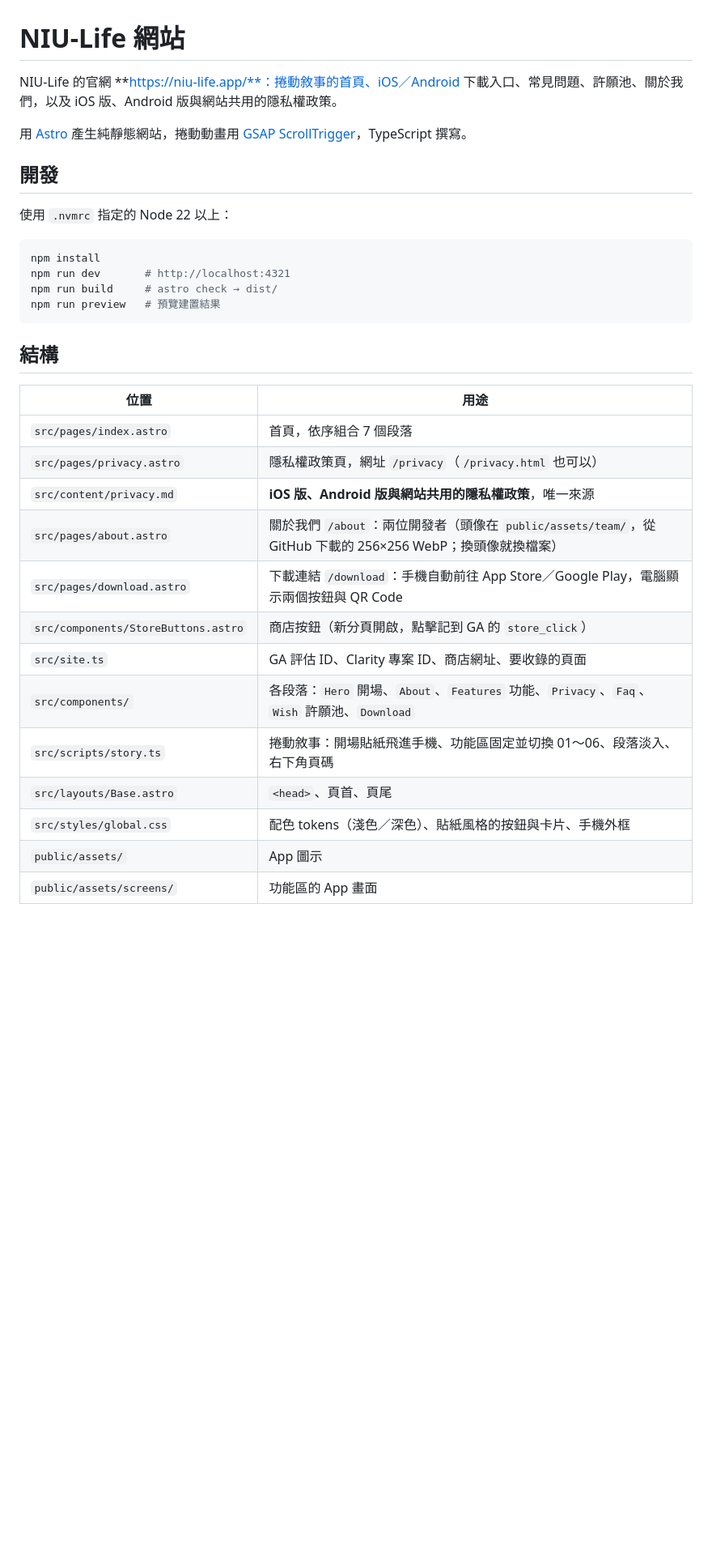
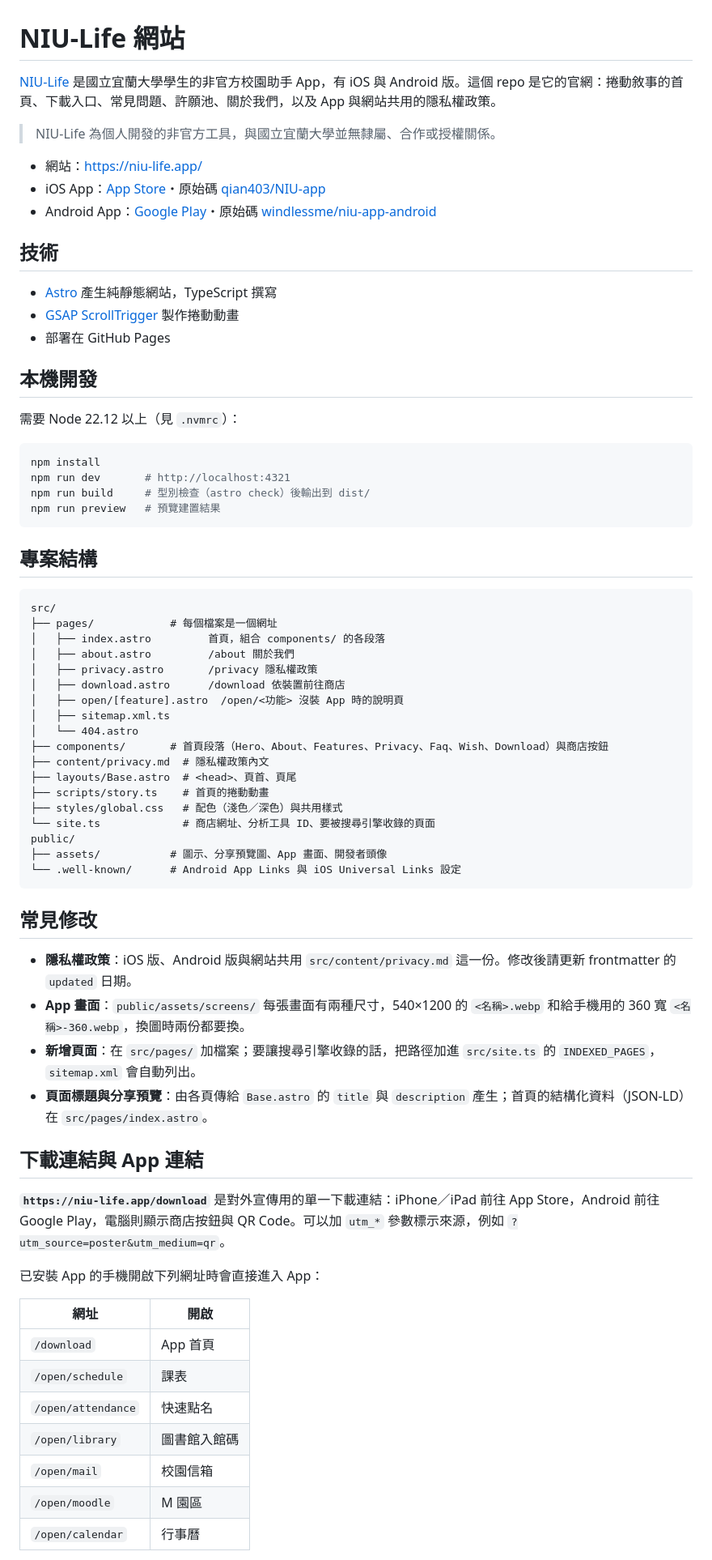
Before and after one commit to windlessme/niu-life-site, a Markdown page: README.md, the part around one of its changes. Shown at 81% size. GitHub-like rendering; blank space fills up the shorter version.

````diff
--- a/README.md
+++ b/README.md
@@ -1,35 +1,73 @@
 # NIU-Life 網站
 
-NIU-Life 的官網 **https://niu-life.app/**：捲動敘事的首頁、iOS／Android 下載入口、常見問題、許願池、關於我們，以及 iOS 版、Android 版與網站共用的隱私權政策。
+[NIU-Life](https://niu-life.app/) 是國立宜蘭大學學生的非官方校園助手 App，有 iOS 與 Android 版。這個 repo 是它的官網：捲動敘事的首頁、下載入口、常見問題、許願池、關於我們，以及 App 與網站共用的隱私權政策。
 
-用 [Astro](https://astro.build/) 產生純靜態網站，捲動動畫用 [GSAP ScrollTrigger](https://gsap.com/docs/v3/Plugins/ScrollTrigger/)，TypeScript 撰寫。
+> NIU-Life 為個人開發的非官方工具，與國立宜蘭大學並無隸屬、合作或授權關係。
 
-## 開發
+- 網站：https://niu-life.app/
+- iOS App：[App Store](https://apps.apple.com/tw/app/niu-life/id6813616626)・原始碼 [qian403/NIU-app](https://github.com/qian403/NIU-app)
+- Android App：[Google Play](https://play.google.com/store/apps/details?id=me.windless.niulife)・原始碼 [windlessme/niu-app-android](https://github.com/windlessme/niu-app-android)
 
-使用 `.nvmrc` 指定的 Node 22 以上：
+## 技術
+
+- [Astro](https://astro.build/) 產生純靜態網站，TypeScript 撰寫
+- [GSAP ScrollTrigger](https://gsap.com/docs/v3/Plugins/ScrollTrigger/) 製作捲動動畫
+- 部署在 GitHub Pages
+
+## 本機開發
+
+需要 Node 22.12 以上（見 `.nvmrc`）：
 
 ```bash
 npm install
 npm run dev       # http://localhost:4321
-npm run build     # astro check → dist/
+npm run build     # 型別檢查（astro check）後輸出到 dist/
 npm run preview   # 預覽建置結果
 ```
 
-## 結構
+## 專案結構
 
-| 位置 | 用途 |
+```
+src/
+├── pages/            # 每個檔案是一個網址
+│   ├── index.astro         首頁，組合 components/ 的各段落
+│   ├── about.astro         /about 關於我們
+│   ├── privacy.astro       /privacy 隱私權政策
+│   ├── download.astro      /download 依裝置前往商店
+│   ├── open/[feature].astro  /open/<功能> 沒裝 App 時的說明頁
+│   ├── sitemap.xml.ts
+│   └── 404.astro
+├── components/       # 首頁段落（Hero、About、Features、Privacy、Faq、Wish、Download）與商店按鈕
+├── content/privacy.md  # 隱私權政策內文
+├── layouts/Base.astro  # <head>、頁首、頁尾
+├── scripts/story.ts    # 首頁的捲動動畫
+├── styles/global.css   # 配色（淺色／深色）與共用樣式
+└── site.ts             # 商店網址、分析工具 ID、要被搜尋引擎收錄的頁面
+public/
+├── assets/           # 圖示、分享預覽圖、App 畫面、開發者頭像
+└── .well-known/      # Android App Links 與 iOS Universal Links 設定
+```
+
+## 常見修改
+
+- **隱私權政策**：iOS 版、Android 版與網站共用 `src/content/privacy.md` 這一份。修改後請更新 frontmatter 的 `updated` 日期。
+- **App 畫面**：`public/assets/screens/` 每張畫面有兩種尺寸，540×1200 的 `<名稱>.webp` 和給手機用的 360 寬 `<名稱>-360.webp`，換圖時兩份都要換。
+- **新增頁面**：在 `src/pages/` 加檔案；要讓搜尋引擎收錄的話，把路徑加進 `src/site.ts` 的 `INDEXED_PAGES`，`sitemap.xml` 會自動列出。
+- **頁面標題與分享預覽**：由各頁傳給 `Base.astro` 的 `title` 與 `description` 產生；首頁的結構化資料（JSON-LD）在 `src/pages/index.astro`。
+
+## 下載連結與 App 連結
+
+**`https://niu-life.app/download`** 是對外宣傳用的單一下載連結：iPhone／iPad 前往 App Store，Android 前往 Google Play，電腦則顯示商店按鈕與 QR Code。可以加 `utm_*` 參數標示來源，例如 `?utm_source=poster&utm_medium=qr`。
+
+已安裝 App 的手機開啟下列網址時會直接進入 App：
+
+| 網址 | 開啟 |
 |---|---|
-| `src/pages/index.astro` | 首頁，依序組合 7 個段落 |
-| `src/pages/privacy.astro` | 隱私權政策頁，網址 `/privacy`（`/privacy.html` 也可以） |
-| `src/content/privacy.md` | **iOS 版、Android 版與網站共用的隱私權政策**，唯一來源 |
-| `src/pages/about.astro` | 關於我們 `/about`：兩位開發者（頭像在 `public/assets/team/`，從 GitHub 下載的 256×256 WebP；換頭像就換檔案） |
-| `src/pages/download.astro` | 下載連結 `/download`：手機自動前往 App Store／Google Play，電腦顯示兩個按鈕與 QR Code |
-| `src/components/StoreButtons.astro` | 商店按鈕（新分頁開啟，點擊記到 GA 的 `store_click`） |
-| `src/site.ts` | GA 評估 ID、Clarity 專案 ID、商店網址、要收錄的頁面 |
-| `src/components/` | 各段落：`Hero` 開場、`About`、`Features` 功能、`Privacy`、`Faq`、`Wish` 許願池、`Download` |
-| `src/scripts/story.ts` | 捲動敘事：開場貼紙飛進手機、功能區固定並切換 01～06、段落淡入、右下角頁碼 |
-| `src/layouts/Base.astro` | `<head>`、頁首、頁尾 |
-| `src/styles/global.css` | 配色 tokens（淺色／深色）、貼紙風格的按鈕與卡片、手機外框 |
-| `public/assets/` | App 圖示 |
-| `public/assets/screens/` | 功能區的 App 畫面 |
+| `/download` | App 首頁 |
+| `/open/schedule` | 課表 |
+| `/open/attendance` | 快速點名 |
+| `/open/library` | 圖書館入館碼 |
+| `/open/mail` | 校園信箱 |
+| `/open/moodle` | M 園區 |
+| `/open/calendar` | 行事曆 |
 
````
Also changed, not shown: other parts of README.md (+8 -60 lines).
